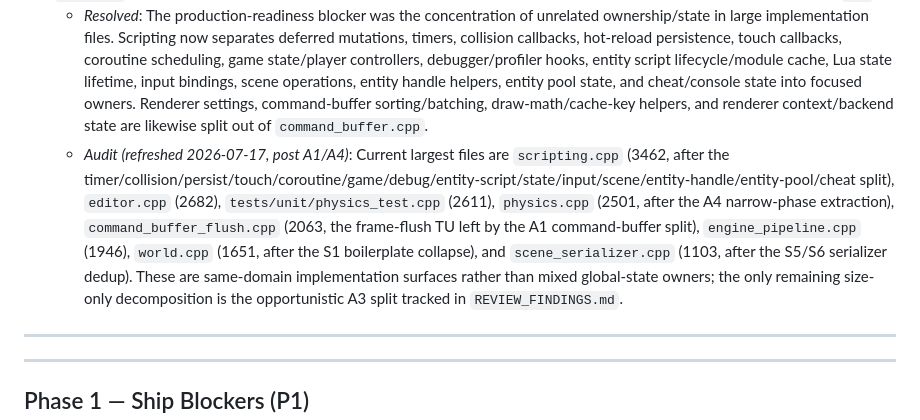
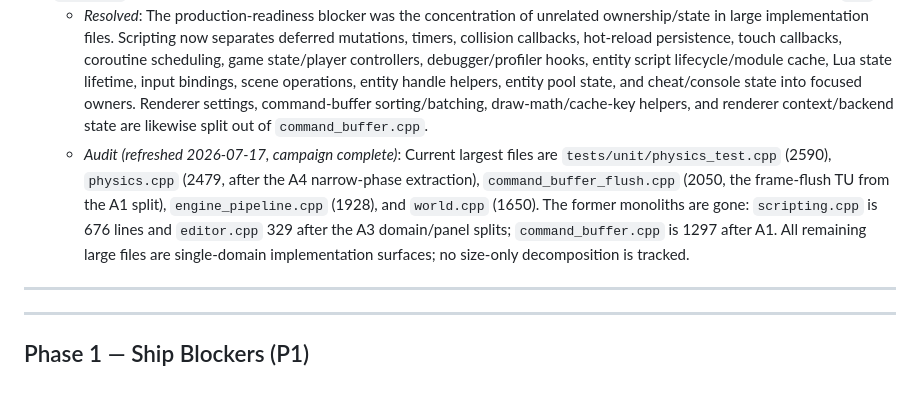
Before and after one commit to shimakaze09/Engine, a Markdown page: TODO.md, the part around the change. Drawn GitHub-style; blank space fills up the shorter version.

Commit message:
Refresh TODO.md large-file audit after the A3/C1 splits
Co-Authored-By: Claude Fable 5 <noreply@anthropic.com>

```diff
--- a/TODO.md
+++ b/TODO.md
@@ -126,7 +126,7 @@ These items do not represent missing *features* but rather defects or structural
   - *Resolved*: Runtime and scripting bridge callers now bind through explicit `ServiceLocator` instances; legacy global register/bind wrappers were removed, and tests no longer rely on the global locator except for the core singleton API coverage.
 - `§0-7-d-v` ~~Large implementation files still exceed maintainable review size and concentrate unrelated ownership.~~ **[high]** `[x]`
   - *Resolved*: The production-readiness blocker was the concentration of unrelated ownership/state in large implementation files. Scripting now separates deferred mutations, timers, collision callbacks, hot-reload persistence, touch callbacks, coroutine scheduling, game state/player controllers, debugger/profiler hooks, entity script lifecycle/module cache, Lua state lifetime, input bindings, scene operations, entity handle helpers, entity pool state, and cheat/console state into focused owners. Renderer settings, command-buffer sorting/batching, draw-math/cache-key helpers, and renderer context/backend state are likewise split out of `command_buffer.cpp`.
-  - *Audit (refreshed 2026-07-17, post A1/A4)*: Current largest files are `scripting.cpp` (3462, after the timer/collision/persist/touch/coroutine/game/debug/entity-script/state/input/scene/entity-handle/entity-pool/cheat split), `editor.cpp` (2682), `tests/unit/physics_test.cpp` (2611), `physics.cpp` (2501, after the A4 narrow-phase extraction), `command_buffer_flush.cpp` (2063, the frame-flush TU left by the A1 command-buffer split), `engine_pipeline.cpp` (1946), `world.cpp` (1651, after the S1 boilerplate collapse), and `scene_serializer.cpp` (1103, after the S5/S6 serializer dedup). These are same-domain implementation surfaces rather than mixed global-state owners; the only remaining size-only decomposition is the opportunistic A3 split tracked in `REVIEW_FINDINGS.md`.
+  - *Audit (refreshed 2026-07-17, campaign complete)*: Current largest files are `tests/unit/physics_test.cpp` (2590), `physics.cpp` (2479, after the A4 narrow-phase extraction), `command_buffer_flush.cpp` (2050, the frame-flush TU from the A1 split), `engine_pipeline.cpp` (1928), and `world.cpp` (1650). The former monoliths are gone: `scripting.cpp` is 676 lines and `editor.cpp` 329 after the A3 domain/panel splits; `command_buffer.cpp` is 1297 after A1. All remaining large files are single-domain implementation surfaces; no size-only decomposition is tracked.
 
 ---
 
```
